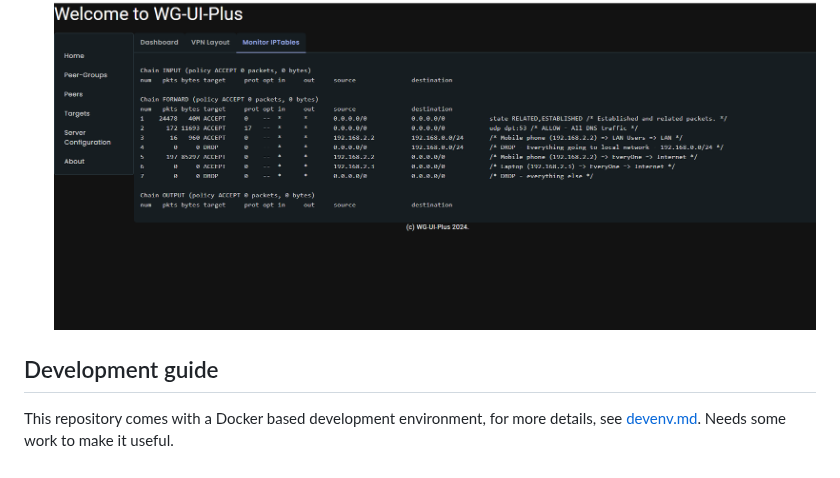
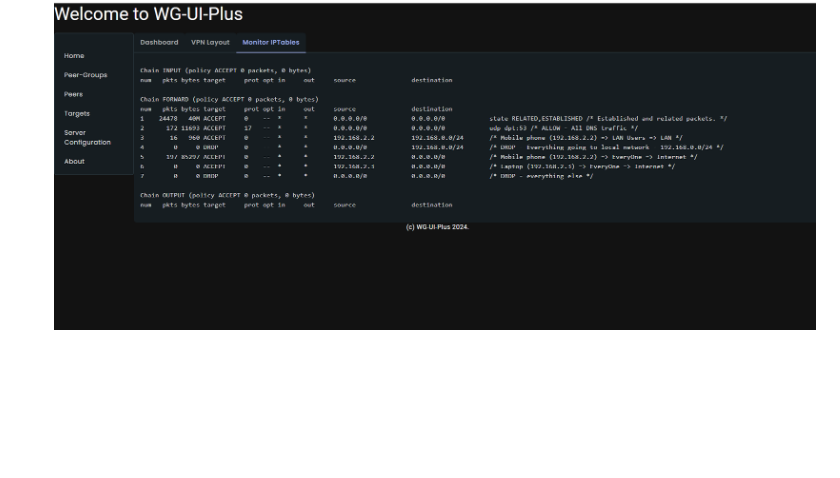
Before and after one commit to vijaygill/wg-ui-plus, a Markdown page: README.md, the part around the change. Drawn GitHub-style; blank space fills up the shorter version.

```diff
--- a/README.md
+++ b/README.md
@@ -134,8 +134,3 @@ Functionality implemented/yet to be implemented so far (getting ready for first
   ![image](./images/wg-ui-plus-vpn-layout.png)
 * Monitor IPTables
   ![image](./images/wg-ui-plus-monitor-iptables.png)
-
-
-## Development guide
-
-This repository comes with a Docker based development environment, for more details, see [devenv.md](devenv.md). Needs some work to make it useful.
```
